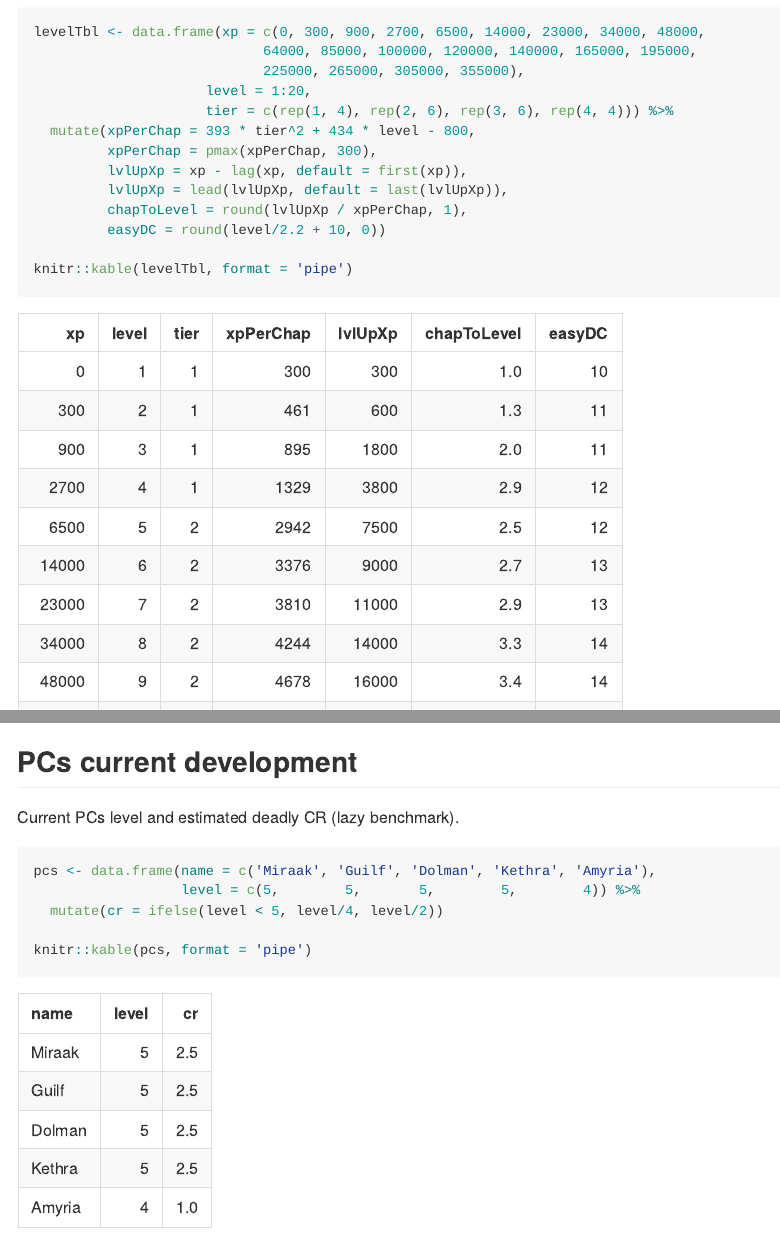
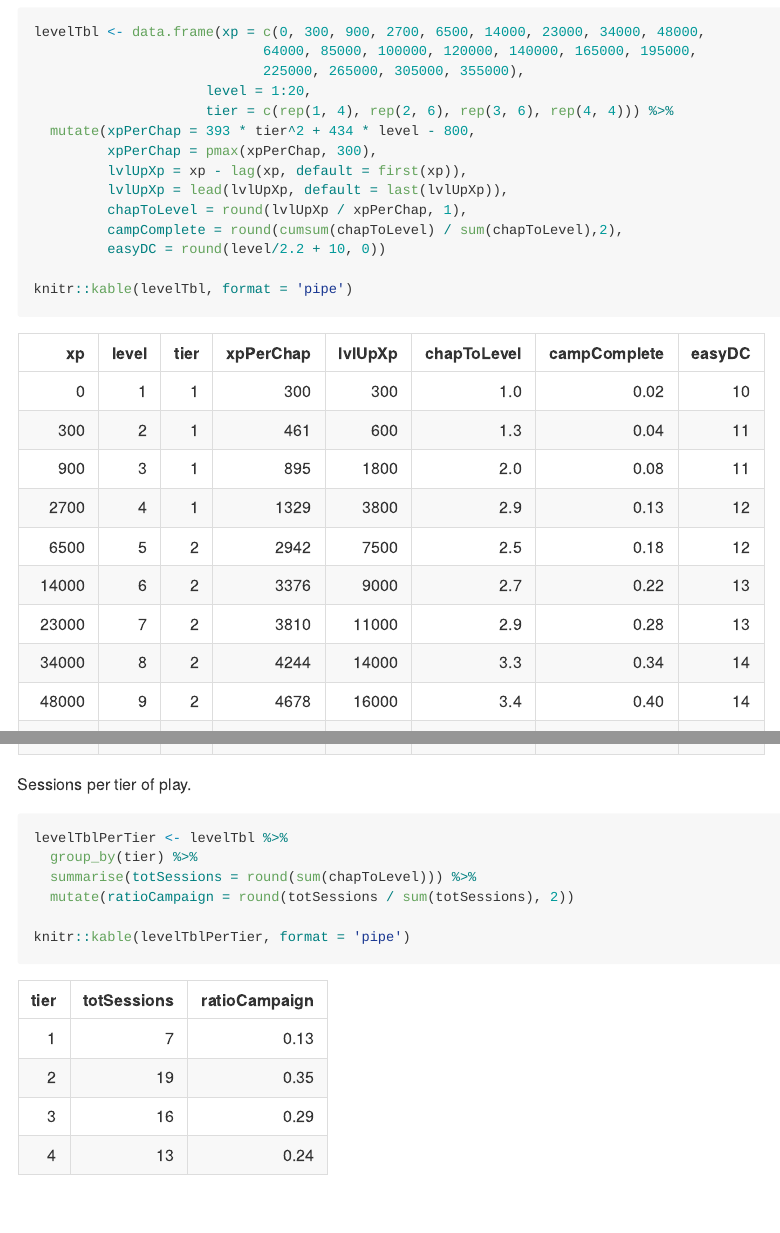
Before and after one commit to terra-campaigns/arrival, an R Markdown document (rules/levels.Rmd): the page in a window 1100 px wide, from 80 px down, and a second part further down, joined at a grey line. The pictures show the output file rules/levels.md that the author committed with the source, drawn offline in the style of GitHub.

Commit message:
impoved level table

````diff
--- a/rules/levels.Rmd
+++ b/rules/levels.Rmd
@@ -25,9 +25,21 @@ levelTbl <- data.frame(xp = c(0, 300, 900, 2700, 6500, 14000, 23000, 34000, 4800
          lvlUpXp = xp - lag(xp, default = first(xp)),
          lvlUpXp = lead(lvlUpXp, default = last(lvlUpXp)),
          chapToLevel = round(lvlUpXp / xpPerChap, 1),
+         campComplete = round(cumsum(chapToLevel) / sum(chapToLevel),2),
          easyDC = round(level/2.2 + 10, 0))
 
 knitr::kable(levelTbl, format = 'pipe')
+```
+
+Sessions per tier of play.
+
+```{r levelTblPerTier}
+levelTblPerTier <- levelTbl %>%
+  group_by(tier) %>%
+  summarise(totSessions = round(sum(chapToLevel))) %>%
+  mutate(ratioCampaign = round(totSessions / sum(totSessions), 2))
+
+knitr::kable(levelTblPerTier, format = 'pipe')
 ```
 
 ## PCs current development
````
Also changed, not shown: rules/levels.md.
